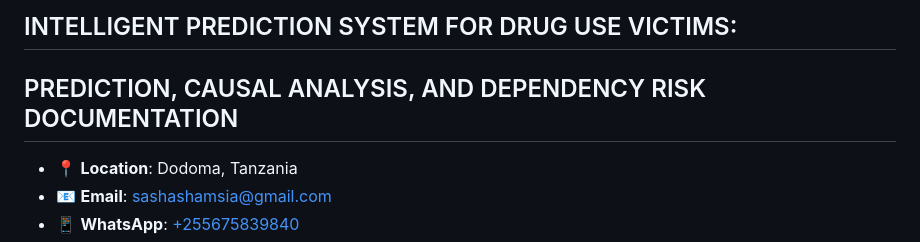
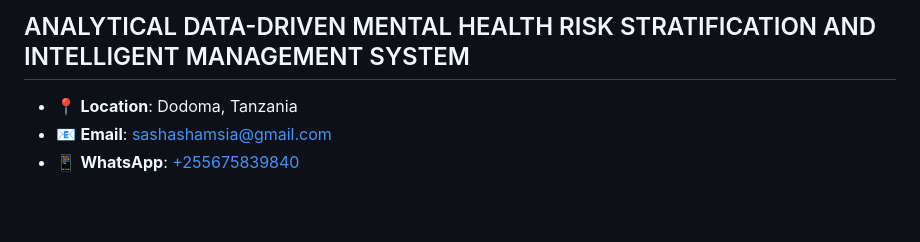
Before and after one commit to shamiraty/Mental-Illness-Analysis, a Markdown page: README.md, the part around the change. GitHub-like rendering; blank space fills up the shorter version.

```diff
--- a/README.md
+++ b/README.md
@@ -1,5 +1,5 @@
-## INTELLIGENT PREDICTION SYSTEM FOR DRUG USE VICTIMS:
-## PREDICTION, CAUSAL ANALYSIS, AND DEPENDENCY RISK DOCUMENTATION
+## ANALYTICAL DATA-DRIVEN MENTAL HEALTH RISK STRATIFICATION AND INTELLIGENT MANAGEMENT SYSTEM
+
 
 - 📍 **Location**: Dodoma, Tanzania
 - 📧 **Email**: [sashashamsia@gmail.com](mailto:sashashamsia@gmail.com)
```
